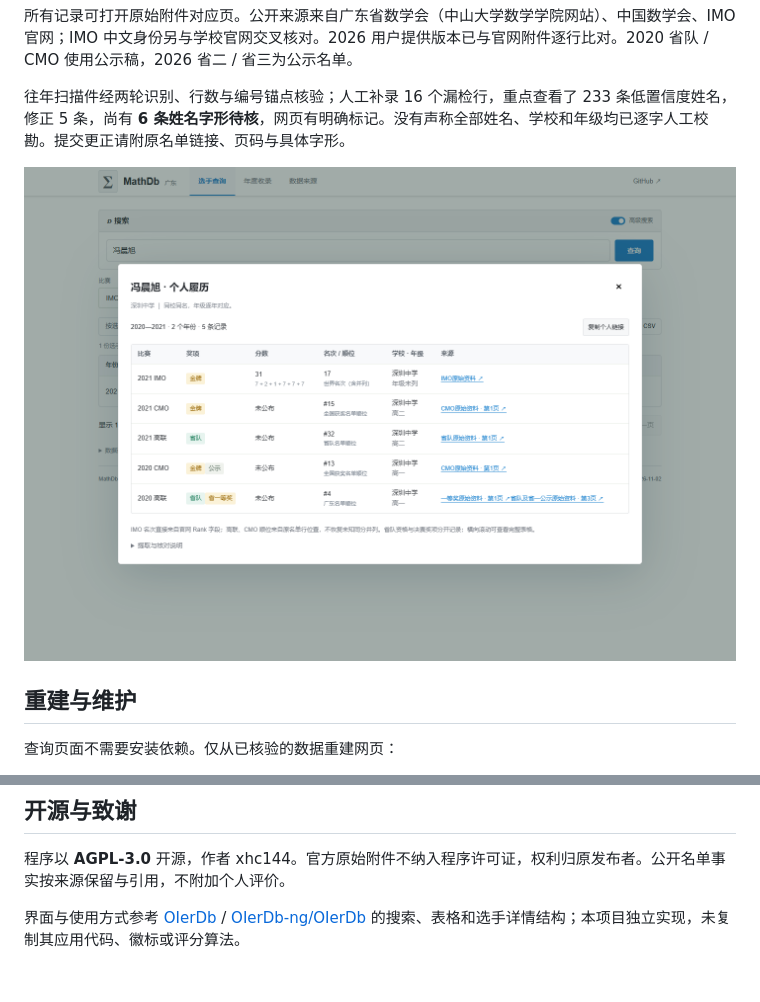
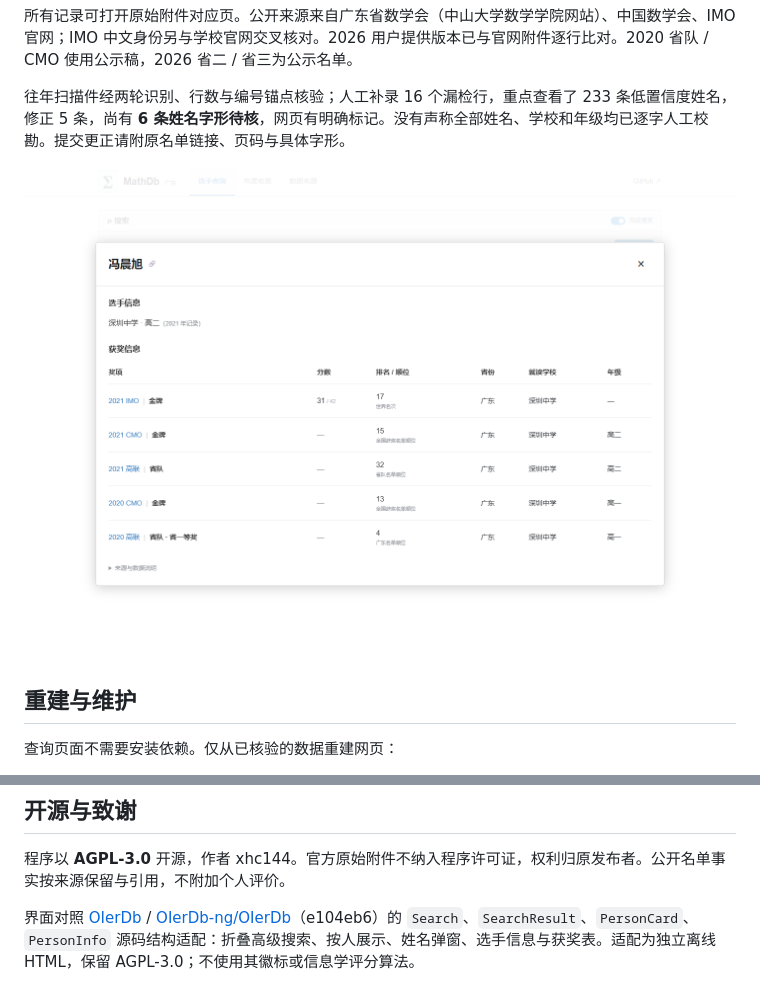
Before and after one commit to xhc144/gd-math-results, a Markdown page: README.md, 2 parts joined by grey strips. GitHub-like rendering; pictures changed too: assets/桌面-选手详情.png.

Commit message:
Adapt OIerDb PersonInfo layout for concise result profiles

```diff
--- a/README.md
+++ b/README.md
@@ -55,4 +55,4 @@ python source/check_browser.py
 
 程序以 **AGPL-3.0** 开源，作者 xhc144。官方原始附件不纳入程序许可证，权利归原发布者。公开名单事实按来源保留与引用，不附加个人评价。
 
-界面与使用方式参考 [OIerDb](https://oier.baoshuo.dev/) / [OIerDb-ng/OIerDb](https://github.com/OIerDb-ng/OIerDb) 的搜索、表格和选手详情结构；本项目独立实现，未复制其应用代码、徽标或评分算法。
+界面对照 [OIerDb](https://oier.baoshuo.dev/) / [OIerDb-ng/OIerDb](https://github.com/OIerDb-ng/OIerDb)（e104eb6）的 `Search`、`SearchResult`、`PersonCard`、`PersonInfo` 源码结构适配：折叠高级搜索、按人展示、姓名弹窗、选手信息与获奖表。适配为独立离线 HTML，保留 AGPL-3.0；不使用其徽标或信息学评分算法。
```
Also changed, not shown: assets/窄屏-选手详情.png, assets/窄屏-首页.png, 6 other files.
